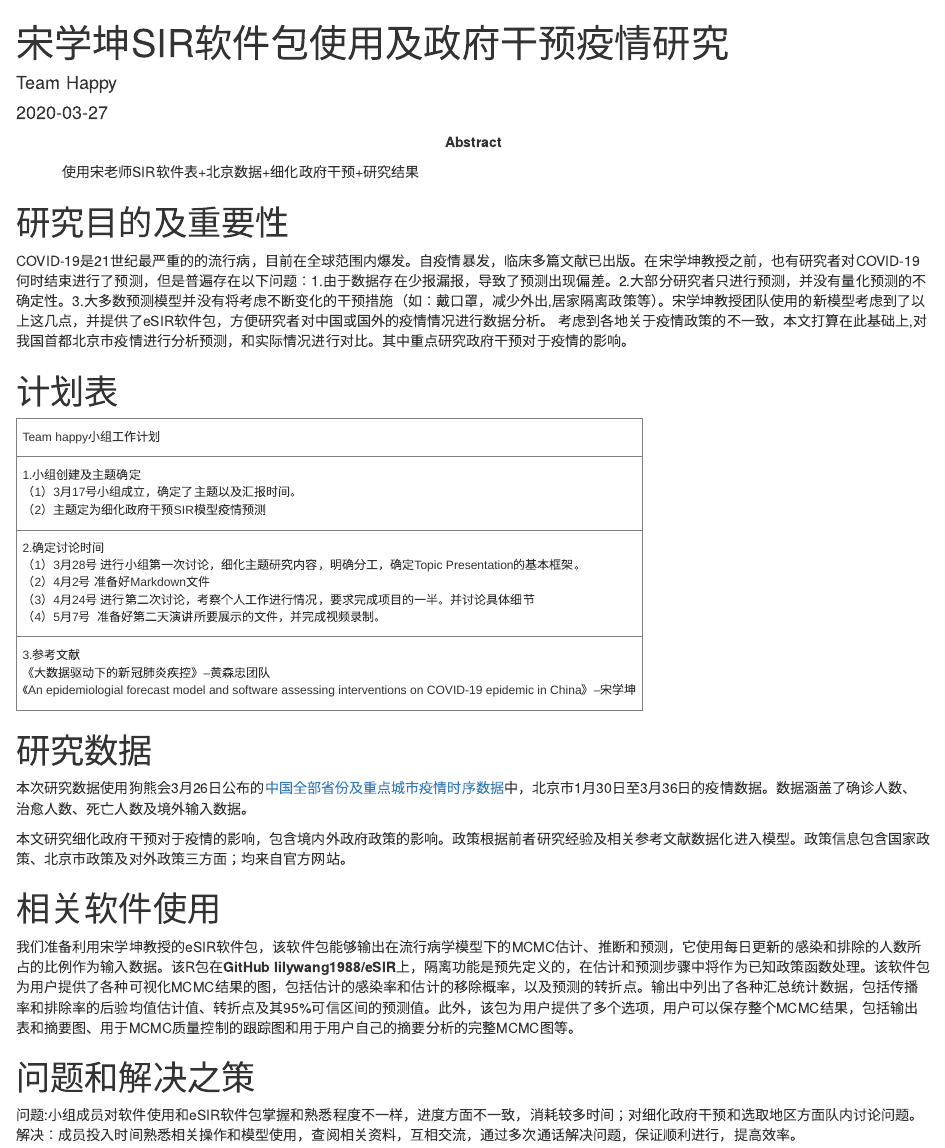
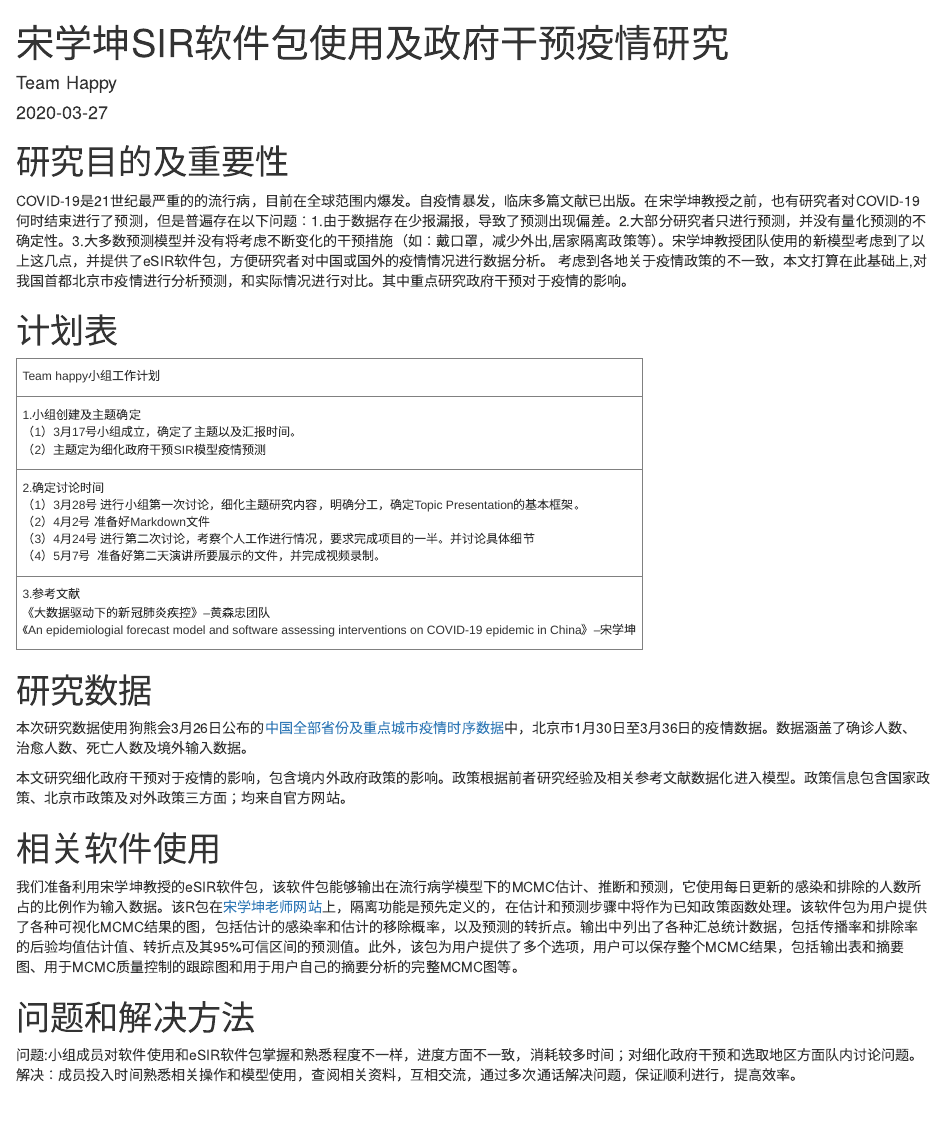
Before and after one commit to Linda1103/project-team-happy, an R Markdown document (proposal.Rmd): the page in a window 1100 px wide, from its top. Rendered offline with R 4.5, knitr and Pandoc, with nearby package versions; both versions are drawn in the output format of the newer one.

Commit message:
更改格式及统稿

```diff
--- a/proposal.Rmd
+++ b/proposal.Rmd
@@ -3,17 +3,15 @@
 author: "Team Happy"
 date: '2020-03-27'
 output:
+  html_document:
+    df_print: paged
   pdf_document:
     includes:
       in_header: preamble.tex
     number_sections: yes
-  html_document:
-    df_print: paged
 fontsize: 12pt
+papersize: a5
 documentclass: article
-papersize: a5
-abstract: |
- 使用宋老师SIR软件表+北京数据+细化政府干预+研究结果
 ---
 
 # 研究目的及重要性
@@ -52,9 +50,9 @@
 
 # 相关软件使用
 
-我们准备利用宋学坤教授的eSIR软件包，该软件包能够输出在流行病学模型下的MCMC估计、推断和预测，它使用每日更新的感染和排除的人数所占的比例作为输入数据。该R包在**GitHub lilywang1988/eSIR**上，隔离功能是预先定义的，在估计和预测步骤中将作为已知政策函数处理。该软件包为用户提供了各种可视化MCMC结果的图，包括估计的感染率和估计的移除概率，以及预测的转折点。输出中列出了各种汇总统计数据，包括传播率和排除率的后验均值估计值、转折点及其95%可信区间的预测值。此外，该包为用户提供了多个选项，用户可以保存整个MCMC结果，包括输出表和摘要图、用于MCMC质量控制的跟踪图和用于用户自己的摘要分析的完整MCMC图等。
+我们准备利用宋学坤教授的eSIR软件包，该软件包能够输出在流行病学模型下的MCMC估计、推断和预测，它使用每日更新的感染和排除的人数所占的比例作为输入数据。该R包在[宋学坤老师网站](https://github.com/lilywang1988/eSIR)上，隔离功能是预先定义的，在估计和预测步骤中将作为已知政策函数处理。该软件包为用户提供了各种可视化MCMC结果的图，包括估计的感染率和估计的移除概率，以及预测的转折点。输出中列出了各种汇总统计数据，包括传播率和排除率的后验均值估计值、转折点及其95%可信区间的预测值。此外，该包为用户提供了多个选项，用户可以保存整个MCMC结果，包括输出表和摘要图、用于MCMC质量控制的跟踪图和用于用户自己的摘要分析的完整MCMC图等。
 
-# 问题和解决之策
+# 问题和解决方法
 
 问题:小组成员对软件使用和eSIR软件包掌握和熟悉程度不一样，进度方面不一致，消耗较多时间；对细化政府干预和选取地区方面队内讨论问题。
 解决：成员投入时间熟悉相关操作和模型使用，查阅相关资料，互相交流，通过多次通话解决问题，保证顺利进行，提高效率。
```
Also changed, not shown: preamble.tex.
